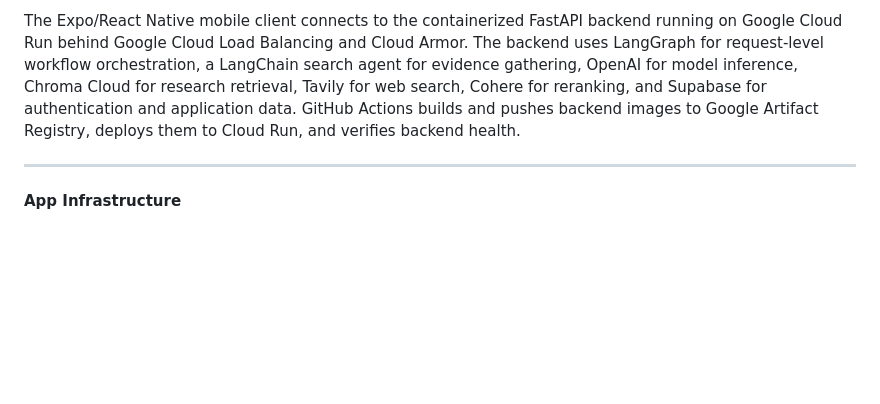
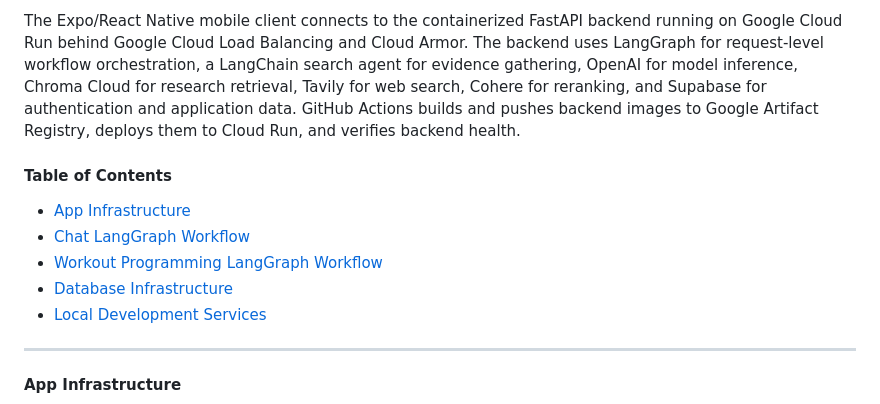
Before and after one commit to xurichard19/strength-and-conditioning-rag, a Markdown page: README.md, the part around one of its changes. Rendered like a GitHub page; blank space fills up the shorter version.

Commit message:
Add README contents and refresh diagram reference

```diff
--- a/README.md
+++ b/README.md
@@ -5,6 +5,14 @@ note: web client depreciated, mobile client currently in development
 Arcel is a full-stack assistant for hybrid athletes building strength and conditioning programs around sport-specific demands. It answers conversational and research-backed training questions using more than 300 CC BY 4.0 research papers, live web search, and streamed LLM generation.
 
 The Expo/React Native mobile client connects to the containerized FastAPI backend running on Google Cloud Run behind Google Cloud Load Balancing and Cloud Armor. The backend uses LangGraph for request-level workflow orchestration, a LangChain search agent for evidence gathering, OpenAI for model inference, Chroma Cloud for research retrieval, Tavily for web search, Cohere for reranking, and Supabase for authentication and application data. GitHub Actions builds and pushes backend images to Google Artifact Registry, deploys them to Cloud Run, and verifies backend health.
+
+#### Table of Contents
+
+- [App Infrastructure](#app-infrastructure)
+- [Chat LangGraph Workflow](#chat-langgraph-workflow)
+- [Workout Programming LangGraph Workflow](#workout-programming-langgraph-workflow)
+- [Database Infrastructure](#database-infrastructure)
+- [Local Development Services](#local-development-services)
 
 ---
 
```
Also changed, not shown: other parts of README.md (+1 -1 lines).
